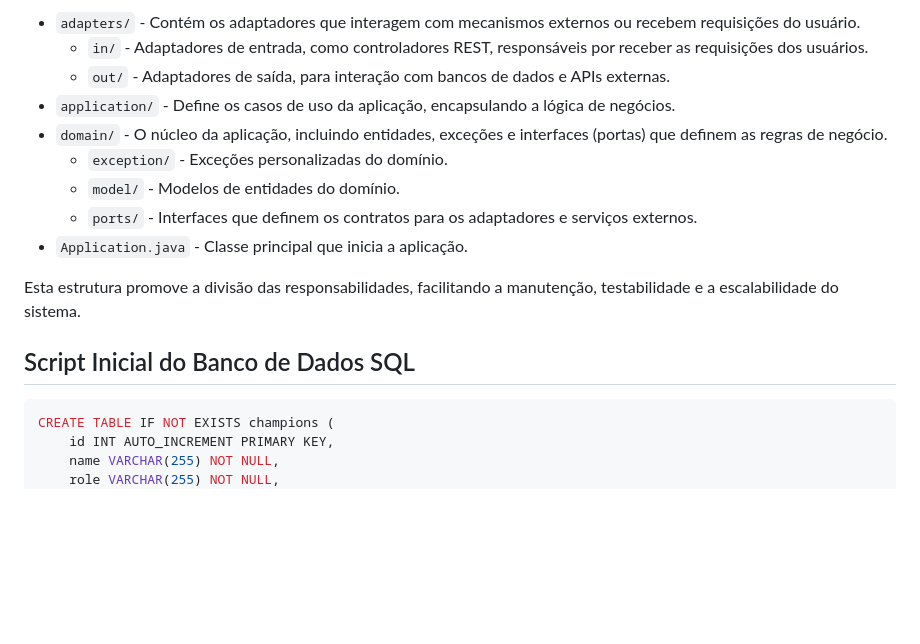
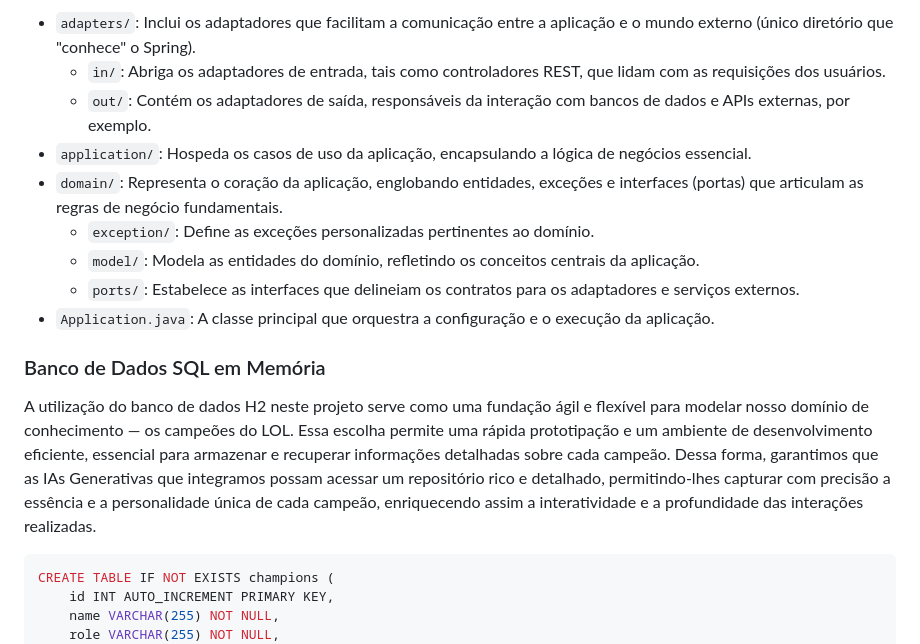
Before and after one commit to TheuZCoder/BootCampSantander, a Markdown page: README.md, the part around one of its changes. Rendered like a GitHub page; blank space fills up the shorter version.

````diff
--- a/README.md
+++ b/README.md
@@ -40,17 +87,17 @@ Sendo assim, a aplicação está organizada seguindo os princípios da [Clean Ar
 
-- `adapters/` - Contém os adaptadores que interagem com mecanismos externos ou recebem requisições do usuário.
-  - `in/` - Adaptadores de entrada, como controladores REST, responsáveis por receber as requisições dos usuários.
-  - `out/` - Adaptadores de saída, para interação com bancos de dados e APIs externas.
-- `application/` - Define os casos de uso da aplicação, encapsulando a lógica de negócios.
-- `domain/` - O núcleo da aplicação, incluindo entidades, exceções e interfaces (portas) que definem as regras de negócio.
-  - `exception/` - Exceções personalizadas do domínio.
-  - `model/` - Modelos de entidades do domínio.
-  - `ports/` - Interfaces que definem os contratos para os adaptadores e serviços externos.
-- `Application.java` - Classe principal que inicia a aplicação.
+-   `adapters/`: Inclui os adaptadores que facilitam a comunicação entre a aplicação e o mundo externo (único diretório que "conhece" o Spring).
+    -   `in/`: Abriga os adaptadores de entrada, tais como controladores REST, que lidam com as requisições dos usuários.
+    -   `out/`: Contém os adaptadores de saída, responsáveis da interação com bancos de dados e APIs externas, por exemplo.
+-   `application/`: Hospeda os casos de uso da aplicação, encapsulando a lógica de negócios essencial.
+-   `domain/`: Representa o coração da aplicação, englobando entidades, exceções e interfaces (portas) que articulam as regras de negócio fundamentais.
+    -   `exception/`: Define as exceções personalizadas pertinentes ao domínio.
+    -   `model/`: Modela as entidades do domínio, refletindo os conceitos centrais da aplicação.
+    -   `ports/`: Estabelece as interfaces que delineiam os contratos para os adaptadores e serviços externos.
+-   `Application.java`: A classe principal que orquestra a configuração e o execução da aplicação.
 
-Esta estrutura promove a divisão das responsabilidades, facilitando a manutenção, testabilidade e a escalabilidade do sistema.
+### Banco de Dados SQL em Memória
 
-## Script Inicial do Banco de Dados SQL
+A utilização do banco de dados H2 neste projeto serve como uma fundação ágil e flexível para modelar nosso domínio de conhecimento — os campeões do LOL. Essa escolha permite uma rápida prototipação e um ambiente de desenvolvimento eficiente, essencial para armazenar e recuperar informações detalhadas sobre cada campeão. Dessa forma, garantimos que as IAs Generativas que integramos possam acessar um repositório rico e detalhado, permitindo-lhes capturar com precisão a essência e a personalidade única de cada campeão, enriquecendo assim a interatividade e a profundidade das interações realizadas.
 
 ```sql
 CREATE TABLE IF NOT EXISTS champions (
````
Also changed, not shown: other parts of README.md (+51 -4 lines).
